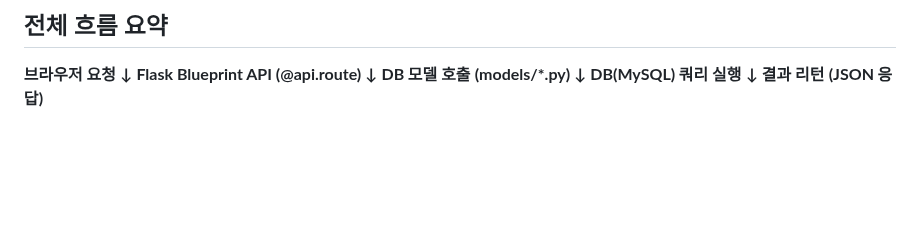
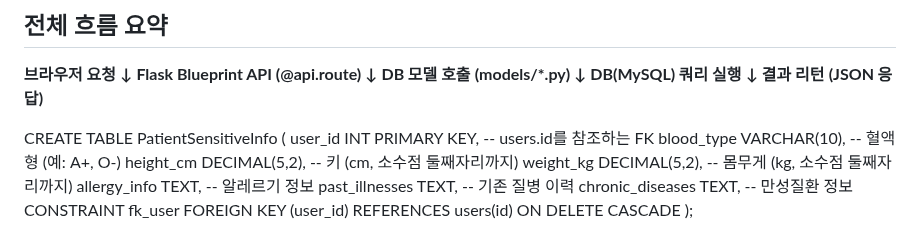
Before and after one commit to Jun2-jun/finally-project, a Markdown page: README.md, the part around the change. GitHub-like rendering; blank space fills up the shorter version.

```diff
--- a/README.md
+++ b/README.md
@@ -76,3 +76,19 @@ python app.py
 **DB(MySQL) 쿼리 실행**
     **↓**
 **결과 리턴 (JSON 응답)**
+
+
+
+
+
+
+CREATE TABLE PatientSensitiveInfo (
+    user_id INT PRIMARY KEY,                     -- users.id를 참조하는 FK
+    blood_type VARCHAR(10),                      -- 혈액형 (예: A+, O-)
+    height_cm DECIMAL(5,2),                      -- 키 (cm, 소수점 둘째자리까지)
+    weight_kg DECIMAL(5,2),                      -- 몸무게 (kg, 소수점 둘째자리까지)
+    allergy_info TEXT,                           -- 알레르기 정보
+    past_illnesses TEXT,                         -- 기존 질병 이력
+    chronic_diseases TEXT,                       -- 만성질환 정보
+    CONSTRAINT fk_user FOREIGN KEY (user_id) REFERENCES users(id) ON DELETE CASCADE
+);
```
